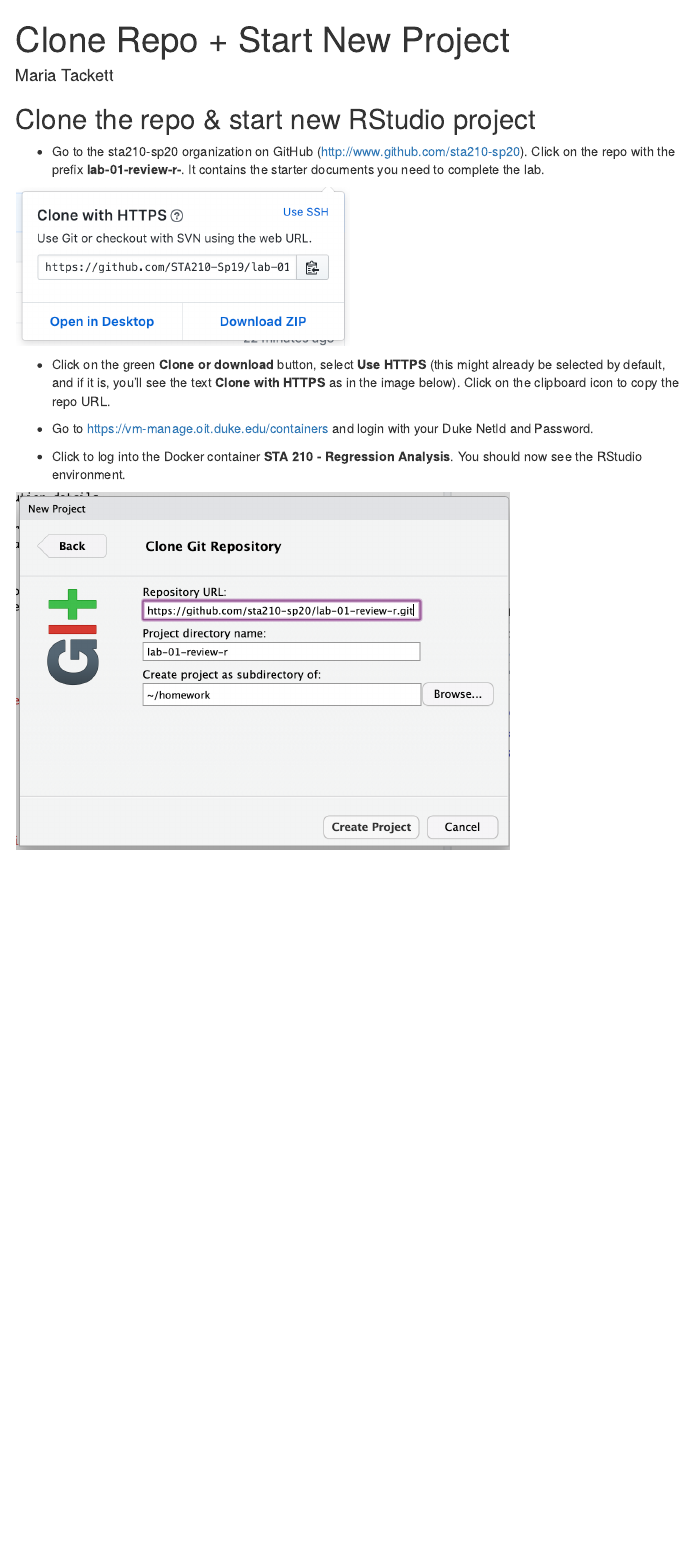
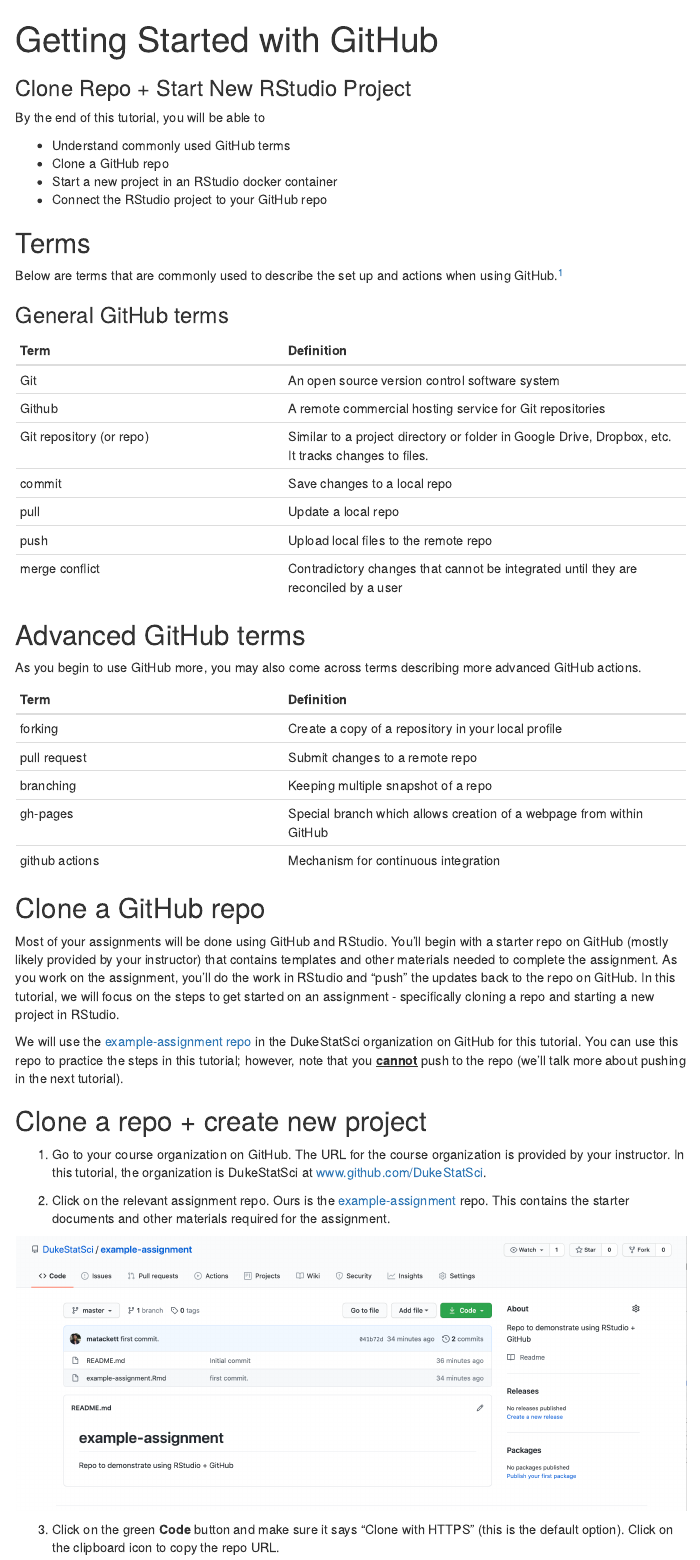
Before and after one commit to matackett/learning-r, an R Markdown document (getting-started/clone-new-project.Rmd): the page in a window 1100 px wide, from its top. The pictures show the output file getting-started/clone-new-project.html that the author committed with the source, opened offline; menus at the side of the page are left out.

Commit message:
clone repo first draft

````diff
--- a/getting-started/clone-new-project.Rmd
+++ b/getting-started/clone-new-project.Rmd
@@ -1,6 +1,7 @@
 ---
-title: "Clone Repo + Start New Project"
-author: "Maria Tackett"
+title: "Getting Started with GitHub"
+subtitle: "Clone Repo + Start New RStudio Project"
+author: ""
 output:
   html_document:
     toc: true
@@ -13,22 +17,66 @@
 ```
 
-## Clone the repo & start new RStudio project
+By the end of this tutorial, you will be able to
 
-- Go to the sta210-sp20 organization on GitHub (http://www.github.com/sta210-sp20). Click on the repo with the prefix **lab-01-review-r-**. It contains the starter documents you need to complete the lab.
+- Understand commonly used GitHub terms
+- Clone a GitHub repo
+- Start a new project in an RStudio docker container
+- Connect the RStudio project to your GitHub repo
 
-```{r clone-repo-link, fig.margin = TRUE, echo = FALSE, fig.width=3}
-knitr::include_graphics("clone-new-project-img/clone-repo-link.png")
+
+
+## Terms
+
+Below are terms that are commonly used to describe the set up and actions when using GitHub.^[Definitions from Beckman, M., C¸ etinkaya-Rundel M., Horton, N., Rundel, C., Sullivan, A., Tackett, M. *Implementing version control with Git as a learning objective in statistics courses.* [arxiv.org/abs/2001.01988](https://arxiv.org/abs/2001.01988).]
+
+### General GitHub terms
+
+| Term   | Definition |
+|--------|------------|
+| Git    | An open source version control software system |
+| Github | A remote commercial hosting service for Git repositories       |
+| Git repository (or repo) | Similar to a project directory or folder in Google Drive, Dropbox, etc. It tracks changes to files.         |
+| commit | Save changes to a local repo        |
+| pull | Update a local repo        |
+| push | Upload local files to the remote repo        |
+| merge conflict | Contradictory changes that cannot be integrated until they are reconciled by a user       |
+
+## Advanced GitHub terms
+
+As you begin to use GitHub more, you may also come across terms describing more advanced GitHub actions.
+
+| Term   | Definition |
+|--------|------------|
+| forking   | Create a copy of a repository in your local profile |
+| pull request | Submit changes to a remote repo       |
+| branching | Keeping multiple snapshot of a repo |
+| gh-pages | Special branch which allows creation of a webpage from within GitHub        |
+| github actions | Mechanism for continuous integration |
+
+
+## Clone a GitHub repo
+
+Most of your assignments will be done using GitHub and RStudio. You'll begin with a starter repo on GitHub (mostly likely provided by your instructor) that contains templates and other materials needed to complete the assignment. As you work on the assignment, you'll do the work in RStudio and "push" the updates back to the repo on GitHub. In this tutorial, we will focus on the steps to get started on an assignment - specifically cloning a repo and starting a new project in RStudio.
+
+We will use the [example-assignment repo](https://github.com/DukeStatSci/example-assignment) in the DukeStatSci organization on GitHub for this tutorial. You can use this repo to practice the steps in this tutorial; however, note that you **<u>cannot</u>** push to the repo (we'll talk more about pushing in the next tutorial).
+
+## Clone a repo + create new project
+
+1. Go to your course organization on GitHub. The URL for the course organization is provided by your instructor. In this tutorial, the organization is DukeStatSci at [www.github.com/DukeStatSci](https://github.com/DukeStatSci).
+
+2. Click on the relevant assignment repo. Ours is the [example-assignment](https://github.com/DukeStatSci/example-assignment) repo. This contains the starter documents and other materials required for the assignment.
+
+```{r clone-repo, fig.width=3}
+knitr::include_graphics("clone-new-project-img/starter-repo.png")
 ```
 
-- Click on the green **Clone or download** button, select **Use HTTPS** (this might already be selected by default, and if it is, you'll see the text **Clone with HTTPS** as in the image below). Click on the clipboard icon to copy the repo URL.
+3. Click on the green **Code** button and make sure it says "Clone with HTTPS" (this is the default option). Click on the clipboard icon to copy the repo URL.
 
-```{r new-project-from-gh, fig.margin = TRUE, echo = FALSE, fig.width=3, eval = F}
-knitr::include_graphics("clone-new-project-img/new-project-from-gh.png")
+```{r clone-repo-link, fig.width=3}
+knitr::include_graphics("clone-new-project-img/clone-repo.png")
 ```
 
-- Go to https://vm-manage.oit.duke.edu/containers and login with your Duke NetId and Password.
+4. Go to the Docker containers at https://vm-manage.oit.duke.edu/containers and log in with your Duke NetId and Password.
 
-- Click to log into the Docker container **STA 210 - Regression Analysis**. You should now see the RStudio environment.
+5. Click to log into the Docker container for your course. You should now see the RStudio environment.
 
-```{r paste-gh-repo-url, fig.margin = TRUE, echo = FALSE, fig.width=5}
-knitr::include_graphics("clone-new-project-img/paste-gh-repo-url.png")
````
Also changed, not shown: getting-started/clone-new-project-img/clone-repo-link.png (deleted), getting-started/clone-new-project-img/clone-repo.png (added), getting-started/clone-new-project-img/create-project.png (added), getting-started/clone-new-project-img/paste-gh-repo-url.png (deleted), getting-started/clone-new-project-img/paste-url.png (added), getting-started/clone-new-project-img/starter-repo.png (added), getting-started/clone-new-project.html, getting-started/clone-new-project.Rmd (47 more changed lines).
